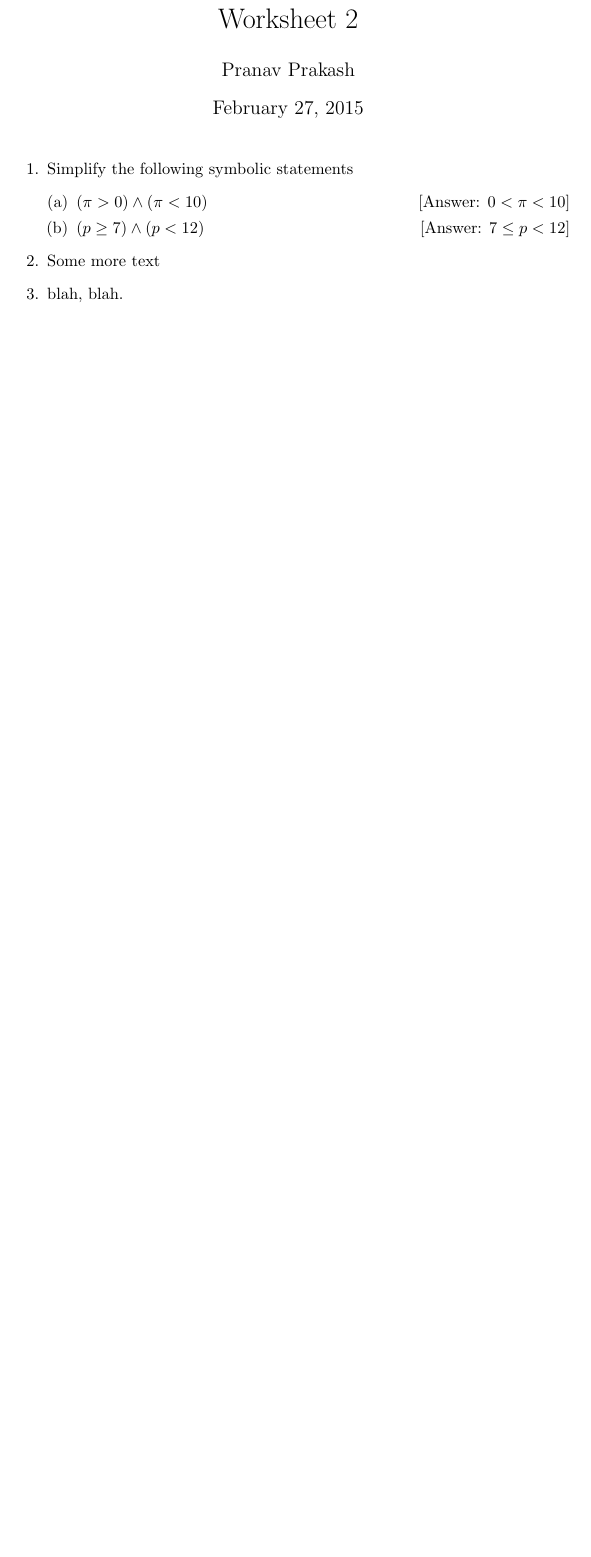
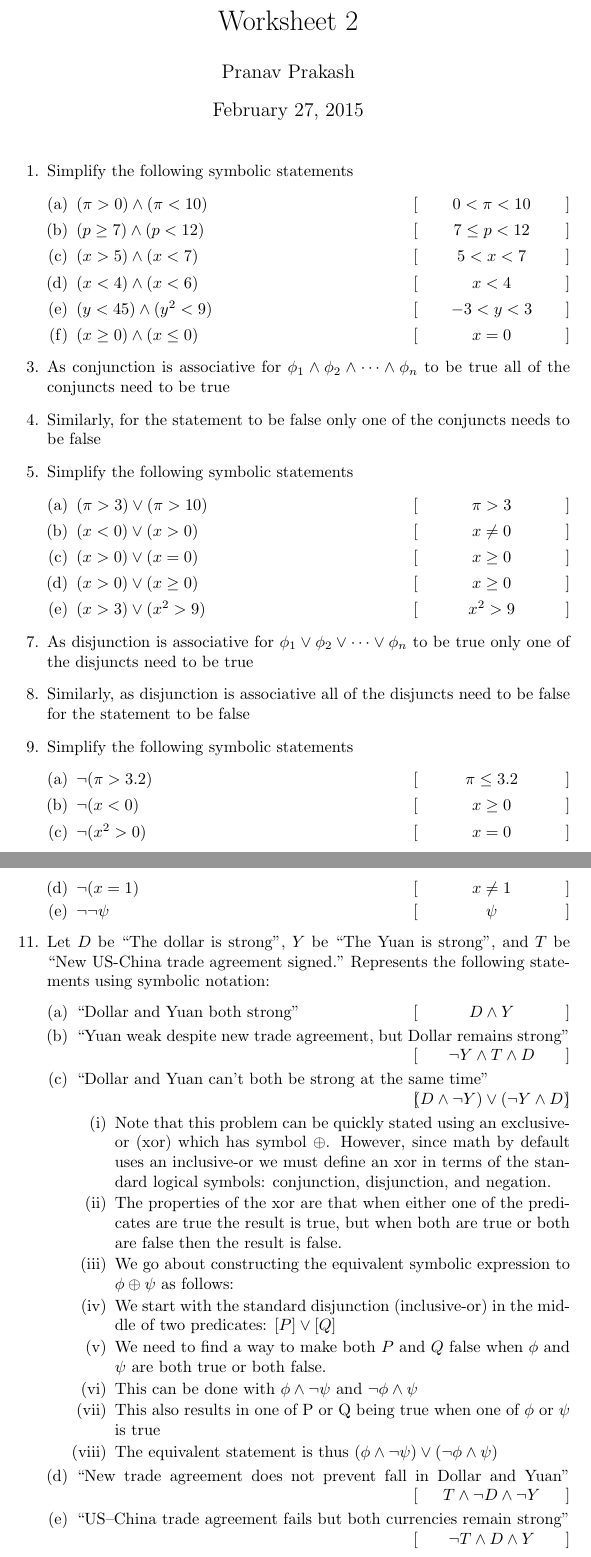
Before and after one commit to pranav-prakash/MathematicalThinking, a LaTeX document (Worksheets/Week 1/Workshet 2.tex): part of the page before the commit and two parts of pages 1 and 2 of 2 after it, the two joined at a grey line, cut so that both start at the same text, the shorter picture padded with empty space. Compiled offline with pdfLaTeX.

Commit message:
Update Workshet 2.tex

```diff
--- a/Worksheets/Week 1/Workshet 2.tex
+++ b/Worksheets/Week 1/Workshet 2.tex
@@ -8,12 +8,57 @@
 \author{Pranav Prakash}
 \maketitle
 
+\newcommand\answerbox[2][1.25in]{\hspace*{\fill}[\makebox[#1]{#2}]}
 
 \begin{enumerate}
   \item Simplify the following symbolic statements
   \begin{enumerate}[(a)]
-  	\item $(\pi > 0) \wedge (\pi < 10)$ \hfill [Answer: $0 < \pi < 10$]
-  	\item $(p \geq 7) \wedge (p < 12)$ \hfill [Answer: $7 \leq p < 12$]
+  	\item $(\pi > 0) \wedge (\pi < 10)$ \answerbox{$0 < \pi < 10$}
+  	\item $(p \geq 7) \wedge (p < 12)$ \answerbox{$7 \leq p < 12$}
+    \item $(x > 5) \wedge (x < 7)$ \answerbox{$5 < x < 7$}
+    \item $(x < 4) \wedge (x < 6)$ \answerbox{$x < 4$}
+    \item $(y < 45) \wedge (y^2 < 9)$ \answerbox{$-3 < y < 3$}
+    \item $(x \geq 0) \wedge (x \leq 0)$ \answerbox{$x = 0$}
   \end{enumerate}
-  \item Some more text
-  \item blah, blah.
+  \setcounter{enumi}{2}
+  \item As conjunction is associative for $\phi_1 \wedge \phi_2 \wedge \cdots \wedge \phi_n$ to be true all of the conjuncts need to be true
+  \item Similarly, for the statement to be false only one of the conjuncts needs to be false
+  \item Simplify the following symbolic statements
+  \begin {enumerate}[(a)]
+  	\item $(\pi > 3) \vee (\pi > 10)$ \answerbox {$\pi > 3$}
+    \item $(x < 0) \vee (x > 0)$ \answerbox {$x \neq 0$}
+    \item $(x > 0) \vee (x = 0)$ \answerbox {$x \geq 0$}
+    \item $(x > 0) \vee (x \geq 0)$ \answerbox{$x \geq 0$}
+    \item $(x > 3) \vee (x^2 > 9)$ \answerbox{$x^2 > 9$}
+  \end {enumerate}
+  \setcounter{enumi}{6}
+  \item As disjunction is associative for $\phi_1 \vee \phi_2 \vee \cdots \vee \phi_n$ to be true only one of the disjuncts need to be true
+  \item Similarly, as disjunction is associative all of the disjuncts need to be false for the statement to be false
+  \item Simplify the following symbolic statements
+  \begin {enumerate}[(a)]
+  	\item $\neg(\pi > 3.2)$ \answerbox{$\pi \leq 3.2$}
+  	\item $\neg(x < 0)$ \answerbox{$x \geq 0$}
+  	\item $\neg(x^2 > 0)$ \answerbox{$x = 0$}
+  	\item $\neg(x = 1)$ \answerbox{$x \neq 1$}
+  	\item $\neg\neg\psi$ \answerbox{$\psi$}
+  \end {enumerate}
+  \setcounter{enumi}{10}
+  \item Let $D$ be ``The dollar is strong", $Y$ be ``The Yuan is strong", and $T$ be ``New US-China trade agreement signed." Represents the following statements using symbolic notation:
+  \begin{enumerate}[(a)]
+  	\item ``Dollar and Yuan both strong" \answerbox{$D \wedge Y$}
+  	\item ``Yuan weak despite new trade agreement, but Dollar remains strong" \answerbox{$\neg Y \wedge T \wedge D$}
+  	\item ``Dollar and Yuan can't both be strong at the same time"\\
+  	\answerbox{$(D \wedge \neg Y) \vee (\neg Y \wedge D)$}
+  	\begin{enumerate}[(i)]
+  		\item Note that this problem can be quickly stated using an exclusive-or (xor) which has symbol $\oplus$. However, since math by default uses an inclusive-or we must define an xor in terms of the standard logical symbols: conjunction, disjunction, and negation.
+  		\item The properties of the xor are that when either one of the predicates are true the result is true, but when both are true or both are false then the result is false.
+  		\item We go about constructing the equivalent symbolic expression to $\phi \oplus \psi$ as follows:
+  		\item We start with the standard disjunction (inclusive-or) in the middle of two predicates: $[P] \vee [Q]$
+  		\item We need to find a way to make both $P$ and $Q$ false when $\phi$ and $\psi$ are both true or both false.
+  		\item This can be done with $\phi \wedge \neg\psi$ and $\neg\phi \wedge \psi$
+  		\item This also results in one of P or Q being true when one of $\phi$ or $\psi$ is true
+  		\item The equivalent statement is thus $(\phi \wedge \neg\psi) \vee (\neg\phi \wedge \psi)$
+ 	\end{enumerate}
+ 	\item ``New trade agreement does not prevent fall in Dollar and Yuan" \answerbox{$T \wedge \neg D \wedge \neg Y$}
+ 	\item ``US--China trade agreement fails but both currencies remain strong" \answerbox{$\neg T \wedge D \wedge Y$}
+  \end{enumerate}
```
Also changed, not shown: Worksheets/Week 1/Workshet 2.tex (8 more changed lines).
